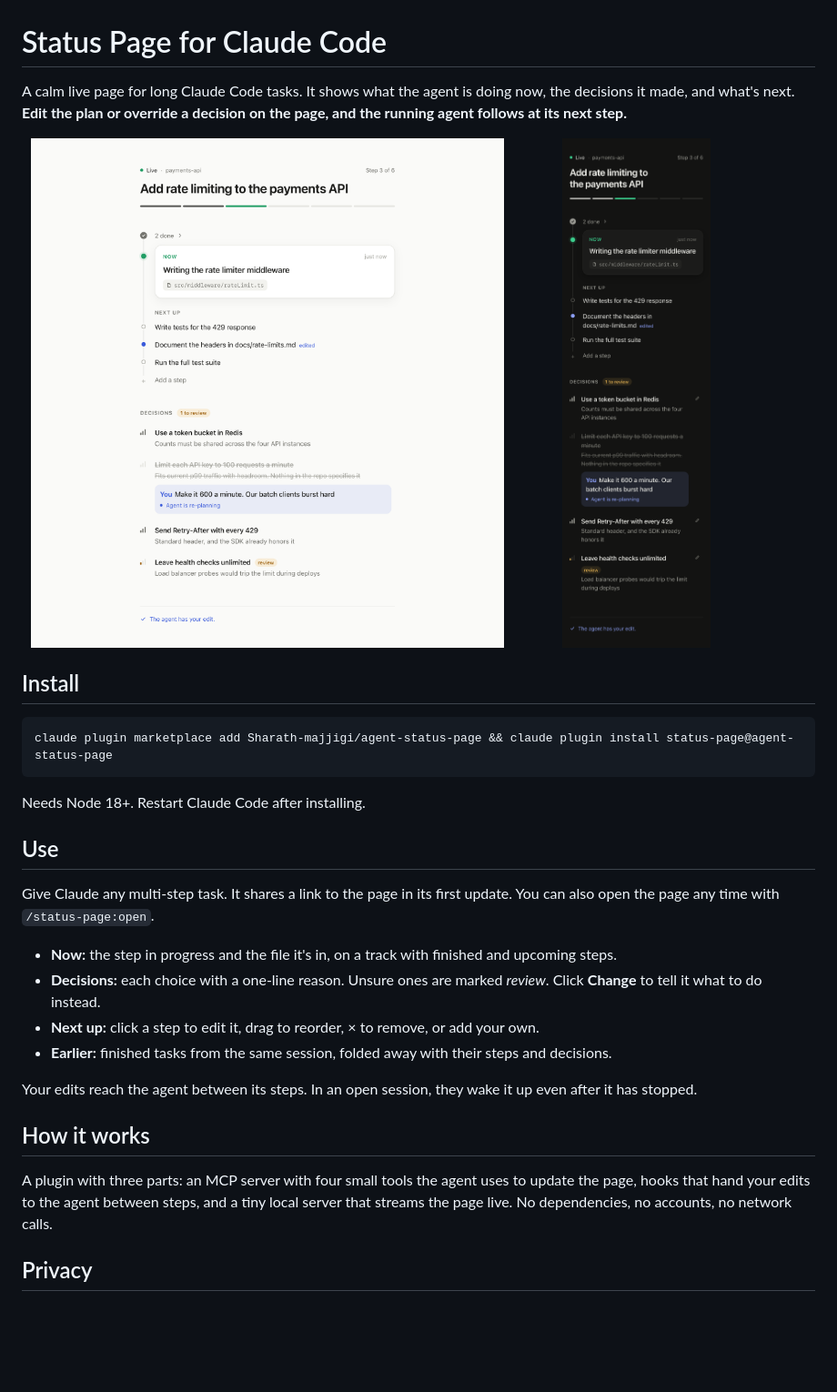
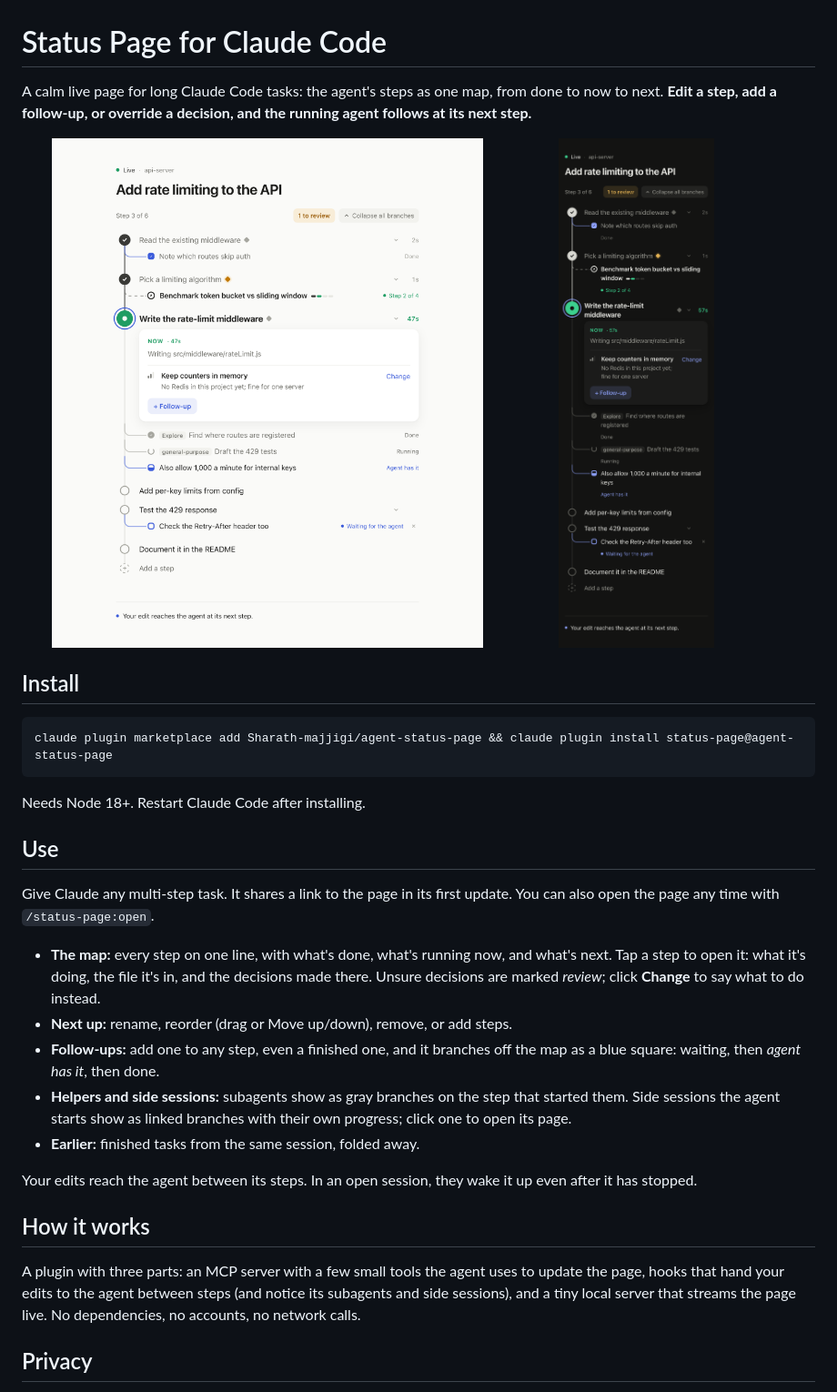
Before and after one commit to Sharath-majjigi/agent-status-page, a Markdown page: README.md, the part around the change. Shown at 91% size. Drawn GitHub-style; pictures changed too: docs/desktop-light.png, docs/phone-dark.png; blank space fills up the shorter version.

```diff
--- a/README.md
+++ b/README.md
@@ -1,6 +1,6 @@
 # Status Page for Claude Code
 
-A calm live page for long Claude Code tasks. It shows what the agent is doing now, the decisions it made, and what's next. **Edit the plan or override a decision on the page, and the running agent follows at its next step.**
+A calm live page for long Claude Code tasks: the agent's steps as one map, from done to now to next. **Edit a step, add a follow-up, or override a decision, and the running agent follows at its next step.**
 
 <p>
   <img src="docs/desktop-light.png" width="62%" alt="Status page in light mode">
@@ -19,16 +19,17 @@ Needs Node 18+. Restart Claude Code after installing.
 
 Give Claude any multi-step task. It shares a link to the page in its first update. You can also open the page any time with `/status-page:open`.
 
-- **Now:** the step in progress and the file it's in, on a track with finished and upcoming steps.
-- **Decisions:** each choice with a one-line reason. Unsure ones are marked *review*. Click **Change** to tell it what to do instead.
-- **Next up:** click a step to edit it, drag to reorder, × to remove, or add your own.
-- **Earlier:** finished tasks from the same session, folded away with their steps and decisions.
+- **The map:** every step on one line, with what's done, what's running now, and what's next. Tap a step to open it: what it's doing, the file it's in, and the decisions made there. Unsure decisions are marked *review*; click **Change** to say what to do instead.
+- **Next up:** rename, reorder (drag or Move up/down), remove, or add steps.
+- **Follow-ups:** add one to any step, even a finished one, and it branches off the map as a blue square: waiting, then *agent has it*, then done.
+- **Helpers and side sessions:** subagents show as gray branches on the step that started them. Side sessions the agent starts show as linked branches with their own progress; click one to open its page.
+- **Earlier:** finished tasks from the same session, folded away.
 
 Your edits reach the agent between its steps. In an open session, they wake it up even after it has stopped.
 
 ## How it works
 
-A plugin with three parts: an MCP server with four small tools the agent uses to update the page, hooks that hand your edits to the agent between steps, and a tiny local server that streams the page live. No dependencies, no accounts, no network calls.
+A plugin with three parts: an MCP server with a few small tools the agent uses to update the page, hooks that hand your edits to the agent between steps (and notice its subagents and side sessions), and a tiny local server that streams the page live. No dependencies, no accounts, no network calls.
 
 ## Privacy
 
```
Also changed, not shown: skills/keep-status/SKILL.md (+4 -1 lines), docs/desktop-dark.png, docs/phone-light.png, 5 other files.
